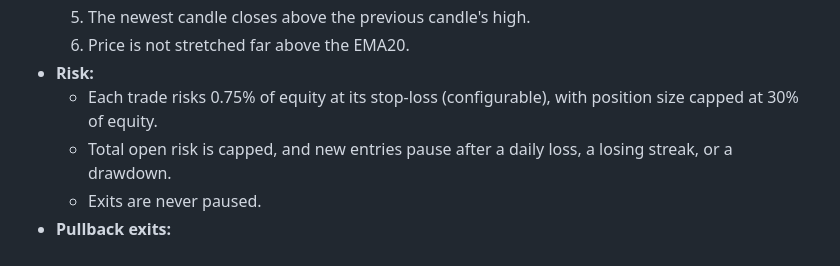
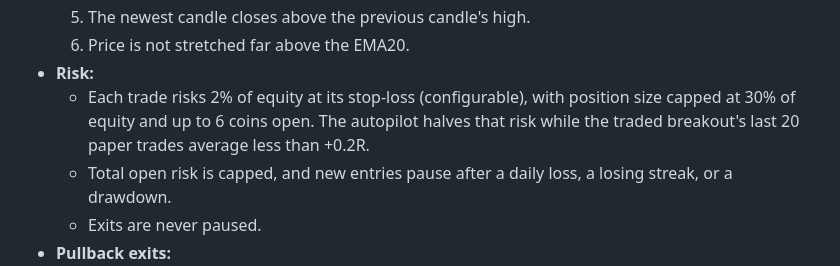
Before and after one commit to JSuryadharma/sally-cryptobot-revamp, a Markdown page: README.md, the part around the change. Drawn GitHub-style.

Commit message:
docs: README describes the new position sizing
Co-Authored-By: Claude Opus 5.5 (1M context) <noreply@anthropic.com>
Claude-Session: https://claude.ai/code/session_01VAqjqpNTzZSVZULDRvy8G2

```diff
--- a/README.md
+++ b/README.md
@@ -18,7 +18,7 @@ A 24/7 crypto paper-trading robot and dashboard for Binance USDT pairs. It reads
   5. The newest candle closes above the previous candle's high.
   6. Price is not stretched far above the EMA20.
 - **Risk:**
-  - Each trade risks 0.75% of equity at its stop-loss (configurable), with position size capped at 30% of equity.
+  - Each trade risks 2% of equity at its stop-loss (configurable), with position size capped at 30% of equity and up to 6 coins open. The autopilot halves that risk while the traded breakout's last 20 paper trades average less than +0.2R.
   - Total open risk is capped, and new entries pause after a daily loss, a losing streak, or a drawdown.
   - Exits are never paused.
 - **Pullback exits:**
```
